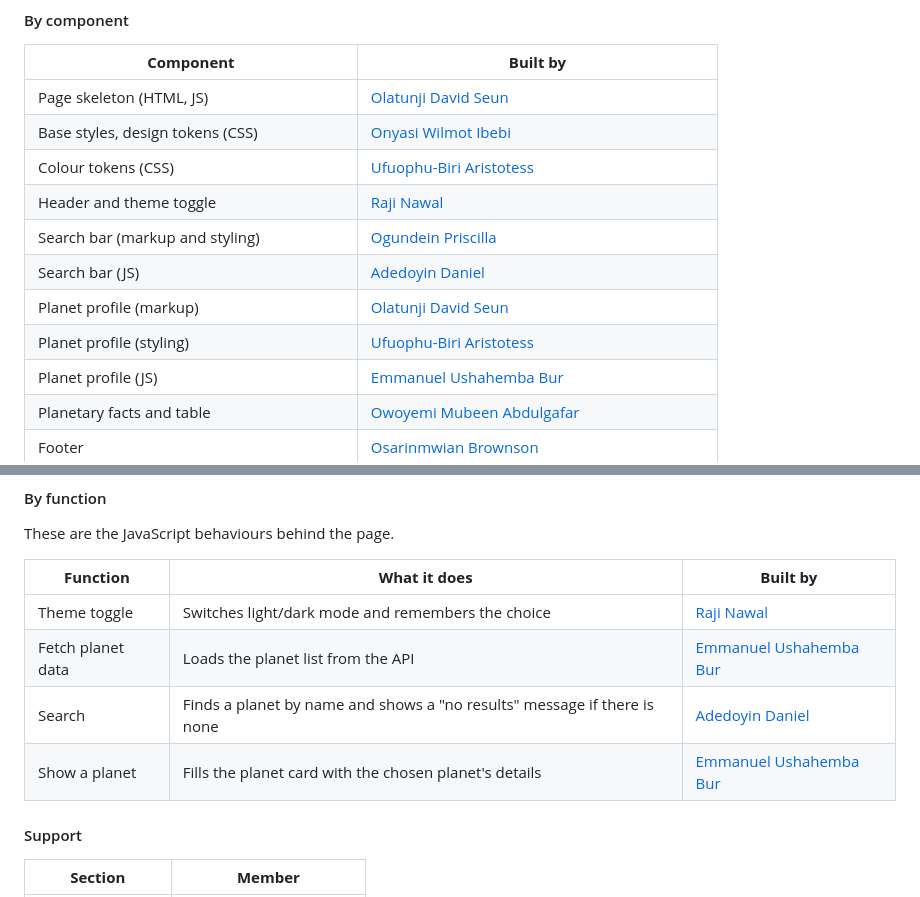
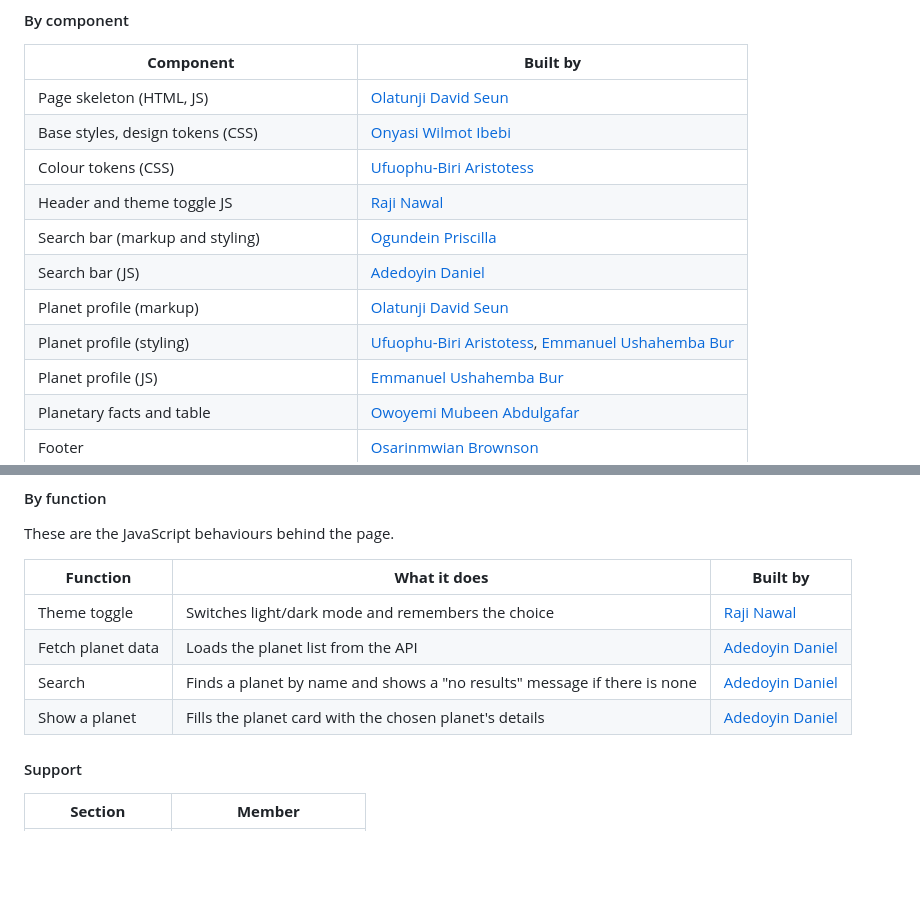
Before and after one commit to Aristotess-Biri/group20-hajime-frontend-capstone, a Markdown page: README.md, 2 parts joined by grey strips. GitHub-like rendering; blank space fills up the shorter version.

Commit message:
Update readme work breakdown

```diff
--- a/README.md
+++ b/README.md
@@ -74,11 +74,11 @@ The entire interface supports both light and dark modes, with full hover, focus,
 | Page skeleton (HTML, JS) | [Olatunji David Seun][seun] |
 | Base styles, design tokens (CSS) | [Onyasi Wilmot Ibebi][wilmot] |
 | Colour tokens (CSS) | [Ufuophu-Biri Aristotess][aris] |
-| Header and theme toggle | [Raji Nawal][nawal] |
+| Header and theme toggle JS | [Raji Nawal][nawal] |
 | Search bar (markup and styling) | [Ogundein Priscilla][priscilla] |
 | Search bar (JS) | [Adedoyin Daniel][doyin] |
 | Planet profile (markup) | [Olatunji David Seun][seun] |
-| Planet profile (styling) | [Ufuophu-Biri Aristotess][aris] |
+| Planet profile (styling) | [Ufuophu-Biri Aristotess][aris], [Emmanuel Ushahemba Bur][bur] |
 | Planet profile (JS) | [Emmanuel Ushahemba Bur][bur] |
 | Planetary facts and table | [Owoyemi Mubeen Abdulgafar][abdul] |
 | Footer | [Osarinmwian Brownson][brown] |
@@ -91,9 +91,9 @@ These are the JavaScript behaviours behind the page.
 | **Function** | **What it does** | **Built by** |
 | --- | --- | --- |
 | Theme toggle | Switches light/dark mode and remembers the choice | [Raji Nawal][nawal] |
-| Fetch planet data | Loads the planet list from the API | [Emmanuel Ushahemba Bur][bur] |
+| Fetch planet data | Loads the planet list from the API | [Adedoyin Daniel][doyin] |
 | Search | Finds a planet by name and shows a "no results" message if there is none | [Adedoyin Daniel][doyin] |
-| Show a planet | Fills the planet card with the chosen planet's details | [Emmanuel Ushahemba Bur][bur] |
+| Show a planet | Fills the planet card with the chosen planet's details | [Adedoyin Daniel][doyin] |
 
 #### Support
 | **Section** | **Member** |
```
